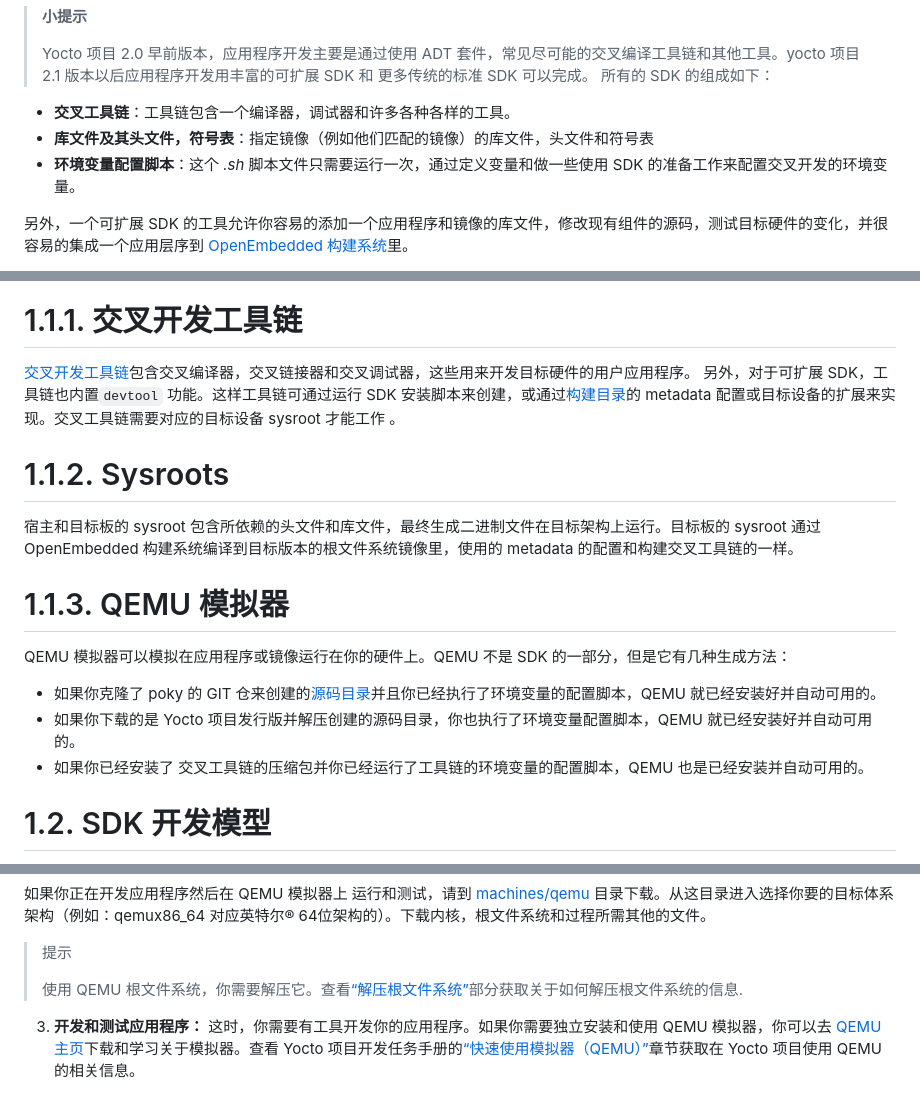
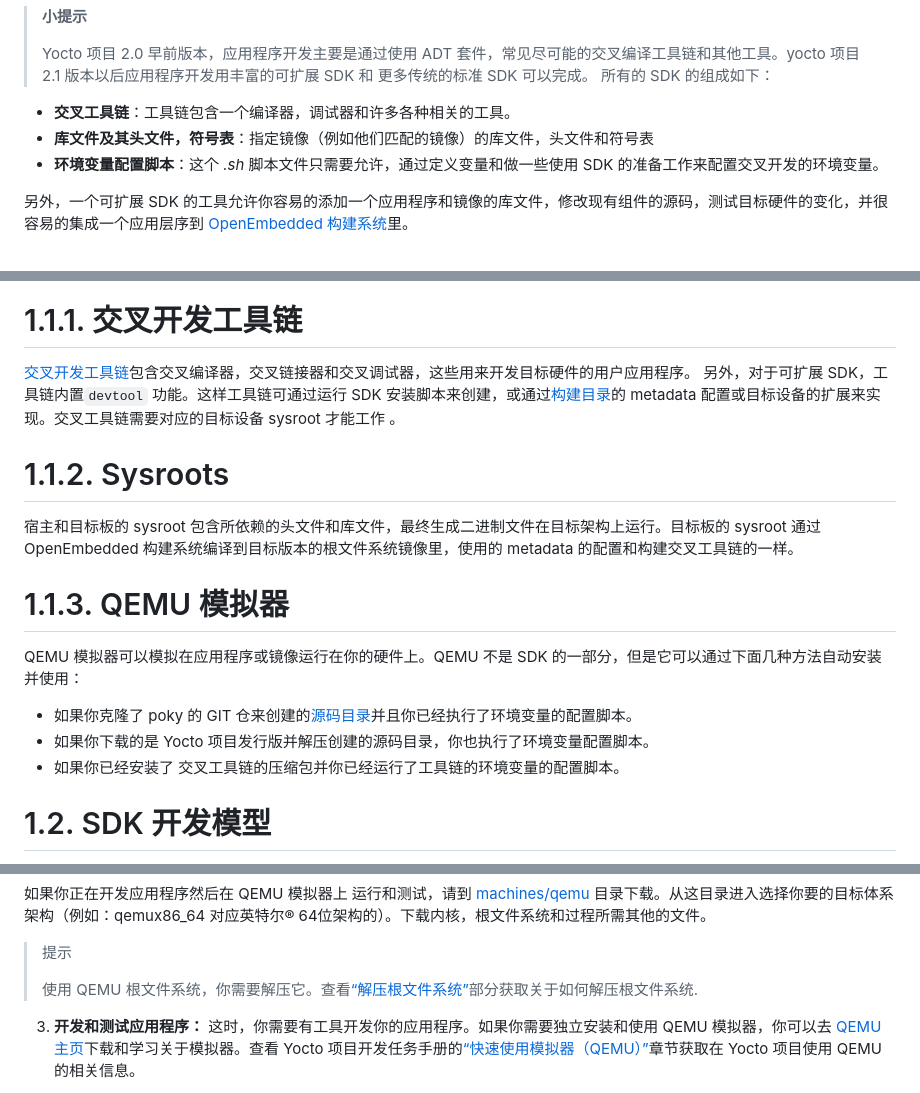
Before and after one commit to guevaraya/Yocto_doc, a Markdown page: 5.0.2/sdk-manual/intro.md, 3 parts joined by grey strips. Drawn GitHub-style.

```diff
--- a/5.0.2/sdk-manual/intro.md
+++ b/5.0.2/sdk-manual/intro.md
@@ -17,9 +17,9 @@
 >
 > Yocto 项目 2.0 早前版本，应用程序开发主要是通过使用 ADT 套件，常见尽可能的交叉编译工具链和其他工具。yocto 项目 2.1 版本以后应用程序开发用丰富的可扩展 SDK 和 更多传统的标准 SDK 可以完成。
 所有的 SDK 的组成如下：
-* **交叉工具链**：工具链包含一个编译器，调试器和许多各种各样的工具。
+* **交叉工具链**：工具链包含一个编译器，调试器和许多各种相关的工具。
 * **库文件及其头文件，符号表**：指定镜像（例如他们匹配的镜像）的库文件，头文件和符号表
-* **环境变量配置脚本**：这个 *.sh* 脚本文件只需要运行一次，通过定义变量和做一些使用 SDK 的准备工作来配置交叉开发的环境变量。
+* **环境变量配置脚本**：这个 *.sh* 脚本文件只需要允许，通过定义变量和做一些使用 SDK 的准备工作来配置交叉开发的环境变量。
 
 另外，一个可扩展 SDK 的工具允许你容易的添加一个应用程序和镜像的库文件，修改现有组件的源码，测试目标硬件的变化，并很容易的集成一个应用层序到 [OpenEmbedded 构建系统][4]里。
 
@@ -58,7 +58,7 @@ SDK 开发环境组成如下：
 ====
 
 [交叉开发工具链][7]包含交叉编译器，交叉链接器和交叉调试器，这些用来开发目标硬件的用户应用程序。
-另外，对于可扩展 SDK，工具链也内置`devtool` 功能。这样工具链可通过运行 SDK 安装脚本来创建，或通过[构建目录][8]的 metadata 配置或目标设备的扩展来实现。交叉工具链需要对应的目标设备 sysroot 才能工作 。
+另外，对于可扩展 SDK，工具链内置`devtool` 功能。这样工具链可通过运行 SDK 安装脚本来创建，或通过[构建目录][8]的 metadata 配置或目标设备的扩展来实现。交叉工具链需要对应的目标设备 sysroot 才能工作 。
 
  <a id="sysroot">1.1.2. Sysroots</a>
 =====
@@ -67,10 +67,10 @@ SDK 开发环境组成如下：
 
 <a id="#the-qemu-emulator">1.1.3. QEMU 模拟器</a>
 =====
-QEMU 模拟器可以模拟在应用程序或镜像运行在你的硬件上。QEMU 不是 SDK 的一部分，但是它有几种生成方法：
-* 如果你克隆了 poky 的 GIT 仓来创建的[源码目录][9]并且你已经执行了环境变量的配置脚本，QEMU 就已经安装好并自动可用的。
-* 如果你下载的是 Yocto 项目发行版并解压创建的源码目录，你也执行了环境变量配置脚本，QEMU 就已经安装好并自动可用的。
-* 如果你已经安装了 交叉工具链的压缩包并你已经运行了工具链的环境变量的配置脚本，QEMU 也是已经安装并自动可用的。
+QEMU 模拟器可以模拟在应用程序或镜像运行在你的硬件上。QEMU 不是 SDK 的一部分，但是它可以通过下面几种方法自动安装并使用：
+* 如果你克隆了 poky 的 GIT 仓来创建的[源码目录][9]并且你已经执行了环境变量的配置脚本。
+* 如果你下载的是 Yocto 项目发行版并解压创建的源码目录，你也执行了环境变量配置脚本。
+* 如果你已经安装了 交叉工具链的压缩包并你已经运行了工具链的环境变量的配置脚本。
 
 <a id="#sdk-development-model">1.2. SDK 开发模型</a>
 =====
@@ -92,7 +92,7 @@ SDK 可安装到任意机器上并可用于开发应用程序，镜像和内核
 
 > 提示
 >
-> 使用 QEMU 根文件系统，你需要解压它。查看[“解压根文件系统”][14]部分获取关于如何解压根文件系统的信息.
+> 使用 QEMU 根文件系统，你需要解压它。查看[“解压根文件系统”][14]部分获取关于如何解压根文件系统.
 
 3. **开发和测试应用程序：** 这时，你需要有工具开发你的应用程序。如果你需要独立安装和使用 QEMU 模拟器，你可以去 [QEMU 主页][13]下载和学习关于模拟器。查看 Yocto 项目开发任务手册的[“快速使用模拟器（QEMU）”][14]章节获取在 Yocto 项目使用 QEMU 的相关信息。
 
```
Also changed, not shown: 5.0.2/sdk-manual/appendix-obtain.md (added, +13 -0 lines), 5.0.2/sdk-manual/extensible.md (+87 -51 lines).
